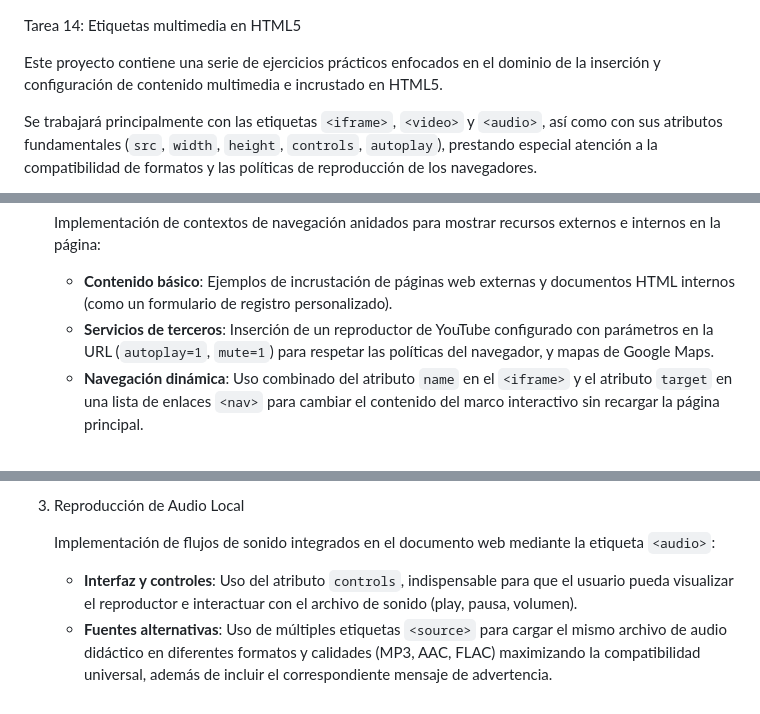
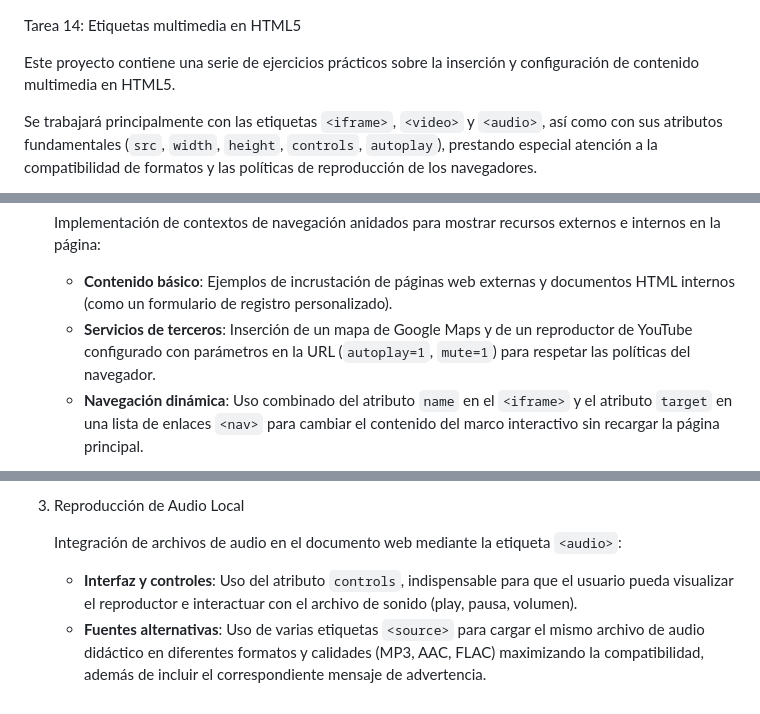
Before and after one commit to juantenorioespinosa/HTML5_ejercicios, a Markdown page: ejercicio_14/README.md, 3 parts joined by grey strips. Rendered like a GitHub page.

Commit message:
README.md actualizado

```diff
--- a/ejercicio_14/README.md
+++ b/ejercicio_14/README.md
@@ -1,6 +1,6 @@
 Tarea 14: Etiquetas multimedia en HTML5
 
-Este proyecto contiene una serie de ejercicios prácticos enfocados en el dominio de la inserción y configuración de contenido multimedia e incrustado en HTML5.
+Este proyecto contiene una serie de ejercicios prácticos sobre la inserción y configuración de contenido multimedia en HTML5.
 
 Se trabajará principalmente con las etiquetas `<iframe>`, `<video>` y `<audio>`, así como con sus atributos fundamentales (`src`, `width`, `height`, `controls`, `autoplay`), prestando especial atención a la compatibilidad de formatos y las políticas de reproducción de los navegadores.
 
@@ -18,7 +18,7 @@ Enunciados y Ejercicios realizados:
 
     Implementación de contextos de navegación anidados para mostrar recursos externos e internos en la página:
     - **Contenido básico**: Ejemplos de incrustación de páginas web externas y documentos HTML internos (como un formulario de registro personalizado).
-    - **Servicios de terceros**: Inserción de un reproductor de YouTube configurado con parámetros en la URL (`autoplay=1`, `mute=1`) para respetar las políticas del navegador, y mapas de Google Maps.
+    - **Servicios de terceros**: Inserción de un mapa de Google Maps y de un reproductor de YouTube configurado con parámetros en la URL (`autoplay=1`, `mute=1`) para respetar las políticas del navegador.
     - **Navegación dinámica**: Uso combinado del atributo `name` en el `<iframe>` y el atributo `target` en una lista de enlaces `<nav>` para cambiar el contenido del marco interactivo sin recargar la página principal.
 
 2. Reproducción de Video Local
@@ -29,6 +29,6 @@ Enunciados y Ejercicios realizados:
 
 3. Reproducción de Audio Local
 
-    Implementación de flujos de sonido integrados en el documento web mediante la etiqueta `<audio>`:
+    Integración de archivos de audio en el documento web mediante la etiqueta `<audio>`:
     - **Interfaz y controles**: Uso del atributo `controls`, indispensable para que el usuario pueda visualizar el reproductor e interactuar con el archivo de sonido (play, pausa, volumen).
-    - **Fuentes alternativas**: Uso de múltiples etiquetas `<source>` para cargar el mismo archivo de audio didáctico en diferentes formatos y calidades (MP3, AAC, FLAC) maximizando la compatibilidad universal, además de incluir el correspondiente mensaje de advertencia.
+    - **Fuentes alternativas**: Uso de varias etiquetas `<source>` para cargar el mismo archivo de audio didáctico en diferentes formatos y calidades (MP3, AAC, FLAC) maximizando la compatibilidad, además de incluir el correspondiente mensaje de advertencia.
```
